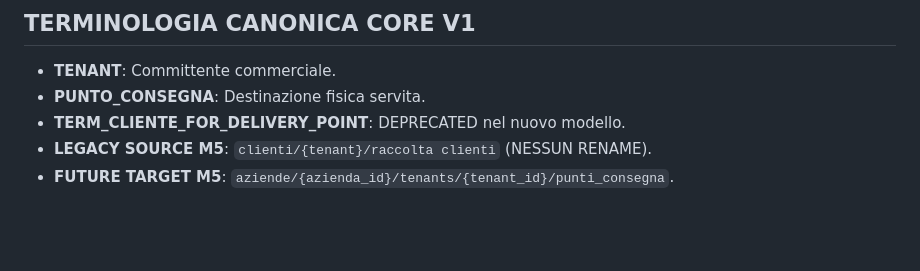
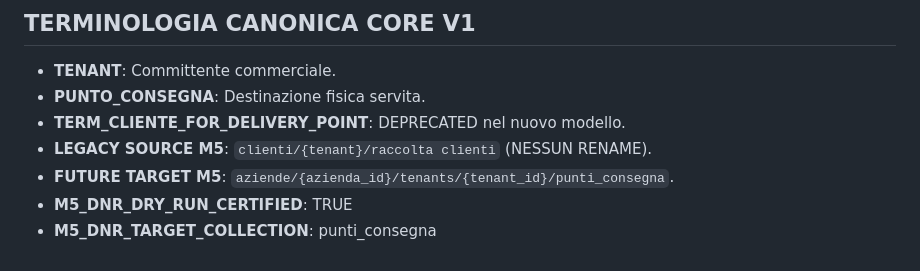
Before and after one commit to Diego-Stack-ai/LogiDesk, a Markdown page: CORE_V1_MIGRATION_PLAN.md, the part around the change. GitHub-like rendering; blank space fills up the shorter version.

```diff
--- a/CORE_V1_MIGRATION_PLAN.md
+++ b/CORE_V1_MIGRATION_PLAN.md
@@ -58,3 +58,5 @@ Necessario un meccanismo (collection o JSON offline) per tenere traccia del mapp
 - **TERM_CLIENTE_FOR_DELIVERY_POINT**: DEPRECATED nel nuovo modello.
 - **LEGACY SOURCE M5**: `clienti/{tenant}/raccolta clienti` (NESSUN RENAME).
 - **FUTURE TARGET M5**: `aziende/{azienda_id}/tenants/{tenant_id}/punti_consegna`.
+- **M5_DNR_DRY_RUN_CERTIFIED**: TRUE
+- **M5_DNR_TARGET_COLLECTION**: punti_consegna
```
Also changed, not shown: FIRESTORE_TARGET_SCHEMA.md (+7 -6 lines), M0_M1_FOUNDATION_MIGRATION_SPEC.md (added, +97 -0 lines).
